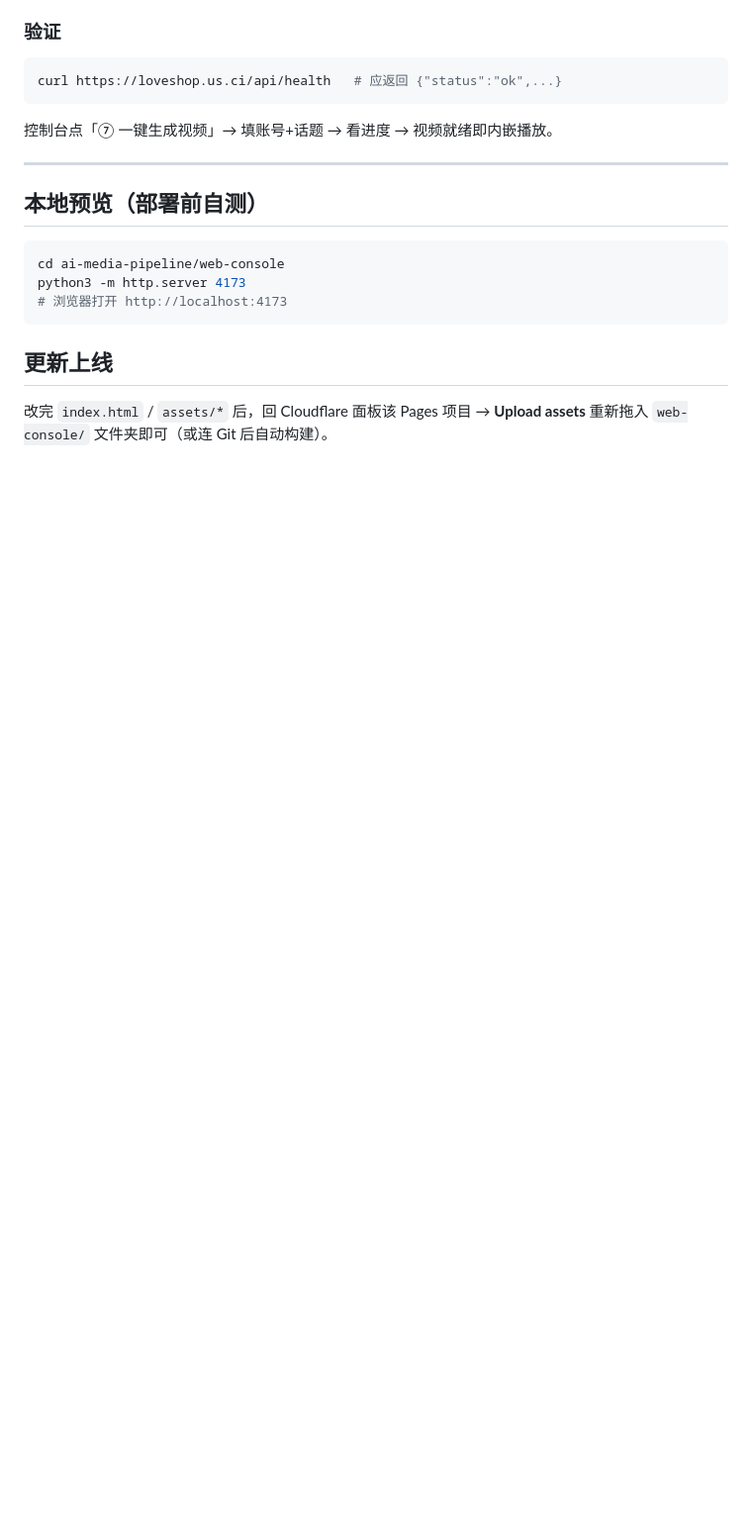
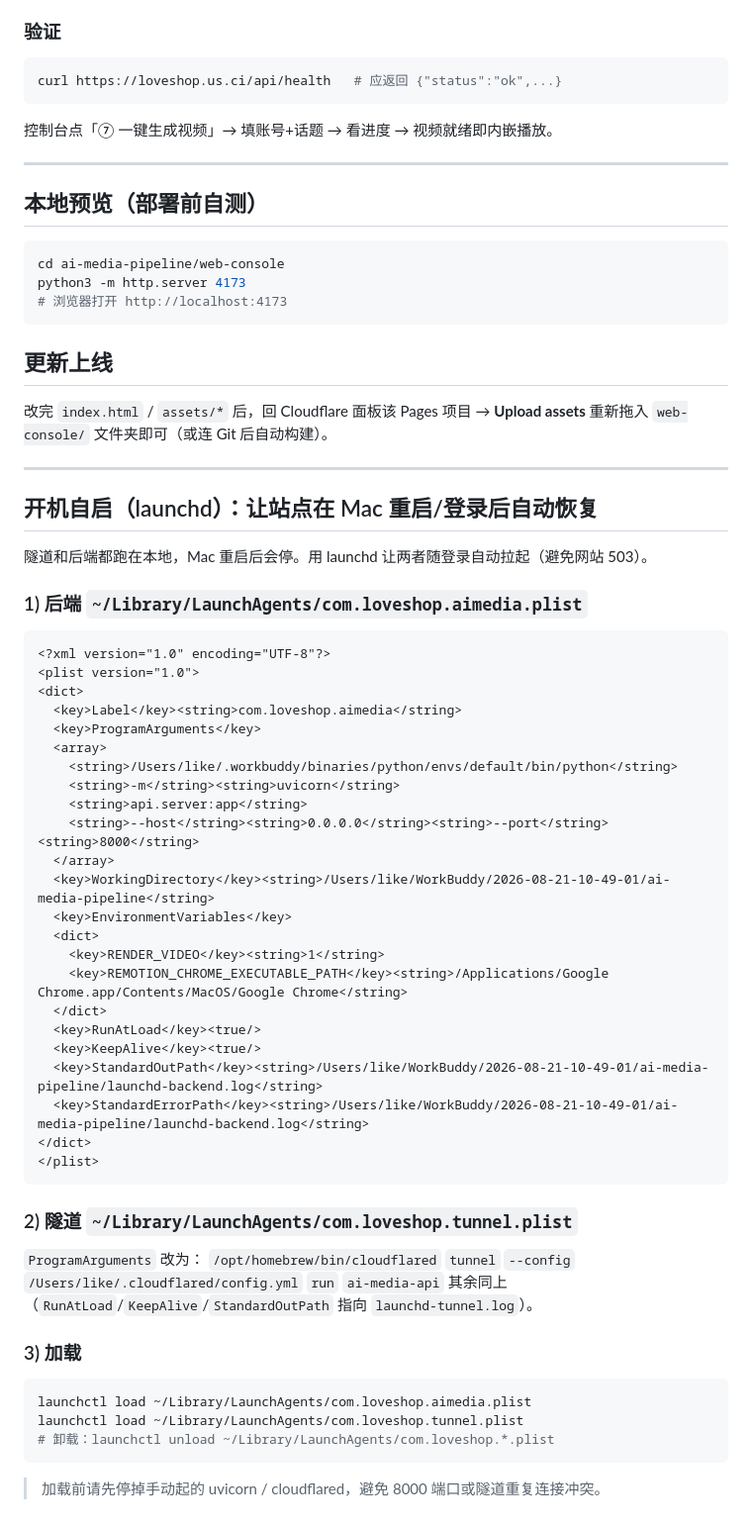
Before and after one commit to ccck733-lab/ai-media-pipeline, a Markdown page: web-console/DEPLOY.md, the part around one of its changes. Shown at 99% size. Rendered like a GitHub page; blank space fills up the shorter version.

````diff
--- a/web-console/DEPLOY.md
+++ b/web-console/DEPLOY.md
@@ -143,3 +178,49 @@ python3 -m http.server 4173
 ## 更新上线
 
 改完 `index.html` / `assets/*` 后，回 Cloudflare 面板该 Pages 项目 → **Upload assets** 重新拖入 `web-console/` 文件夹即可（或连 Git 后自动构建）。
+
+---
+
+## 开机自启（launchd）：让站点在 Mac 重启/登录后自动恢复
+
+隧道和后端都跑在本地，Mac 重启后会停。用 launchd 让两者随登录自动拉起（避免网站 503）。
+
+### 1) 后端 `~/Library/LaunchAgents/com.loveshop.aimedia.plist`
+```xml
+<?xml version="1.0" encoding="UTF-8"?>
+<plist version="1.0">
+<dict>
+  <key>Label</key><string>com.loveshop.aimedia</string>
+  <key>ProgramArguments</key>
+  <array>
+    <string>/Users/like/.workbuddy/binaries/python/envs/default/bin/python</string>
+    <string>-m</string><string>uvicorn</string>
+    <string>api.server:app</string>
+    <string>--host</string><string>0.0.0.0</string><string>--port</string><string>8000</string>
+  </array>
+  <key>WorkingDirectory</key><string>/Users/like/WorkBuddy/2026-08-21-10-49-01/ai-media-pipeline</string>
+  <key>EnvironmentVariables</key>
+  <dict>
+    <key>RENDER_VIDEO</key><string>1</string>
+    <key>REMOTION_CHROME_EXECUTABLE_PATH</key><string>/Applications/Google Chrome.app/Contents/MacOS/Google Chrome</string>
+  </dict>
+  <key>RunAtLoad</key><true/>
+  <key>KeepAlive</key><true/>
+  <key>StandardOutPath</key><string>/Users/like/WorkBuddy/2026-08-21-10-49-01/ai-media-pipeline/launchd-backend.log</string>
+  <key>StandardErrorPath</key><string>/Users/like/WorkBuddy/2026-08-21-10-49-01/ai-media-pipeline/launchd-backend.log</string>
+</dict>
+</plist>
+```
+
+### 2) 隧道 `~/Library/LaunchAgents/com.loveshop.tunnel.plist`
+`ProgramArguments` 改为：
+`/opt/homebrew/bin/cloudflared` `tunnel` `--config` `/Users/like/.cloudflared/config.yml` `run` `ai-media-api`
+其余同上（`RunAtLoad`/`KeepAlive`/`StandardOutPath` 指向 `launchd-tunnel.log`）。
+
+### 3) 加载
+```bash
+launchctl load ~/Library/LaunchAgents/com.loveshop.aimedia.plist
+launchctl load ~/Library/LaunchAgents/com.loveshop.tunnel.plist
+# 卸载：launchctl unload ~/Library/LaunchAgents/com.loveshop.*.plist
+```
+> 加载前请先停掉手动起的 uvicorn / cloudflared，避免 8000 端口或隧道重复连接冲突。
````
Also changed, not shown: other parts of web-console/DEPLOY.md (+39 -4 lines).
